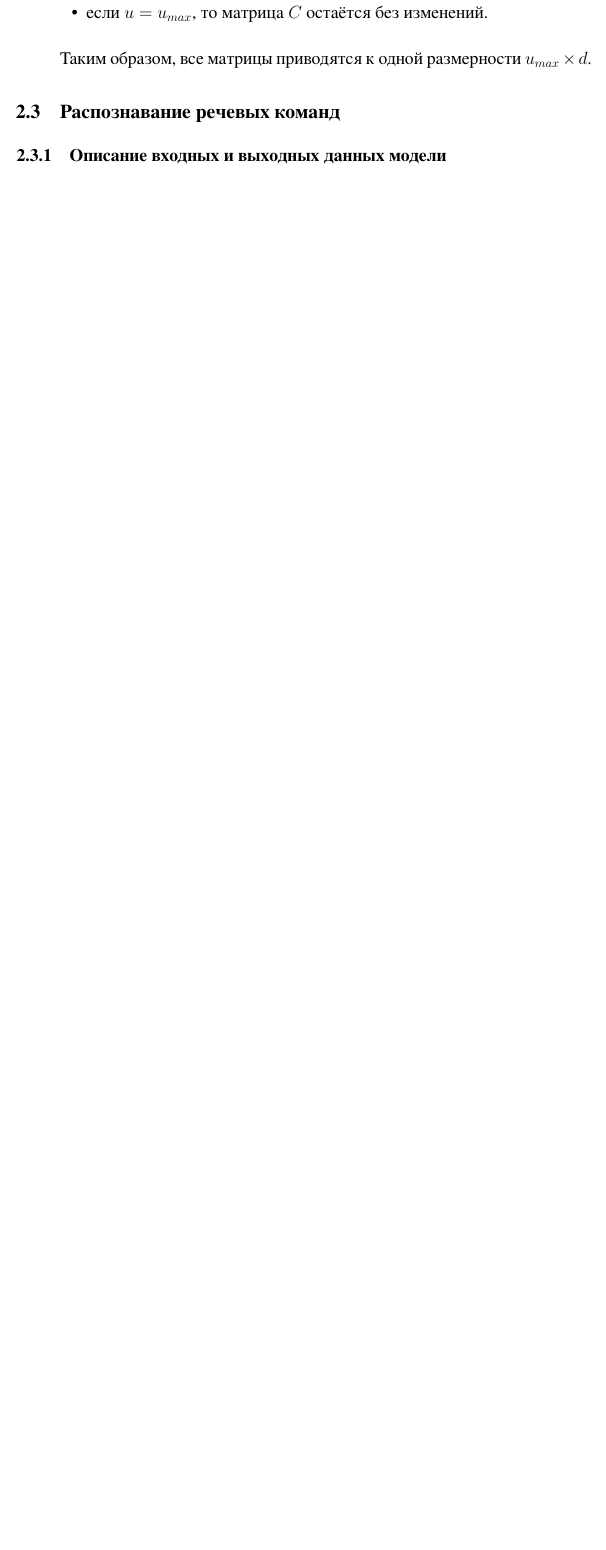
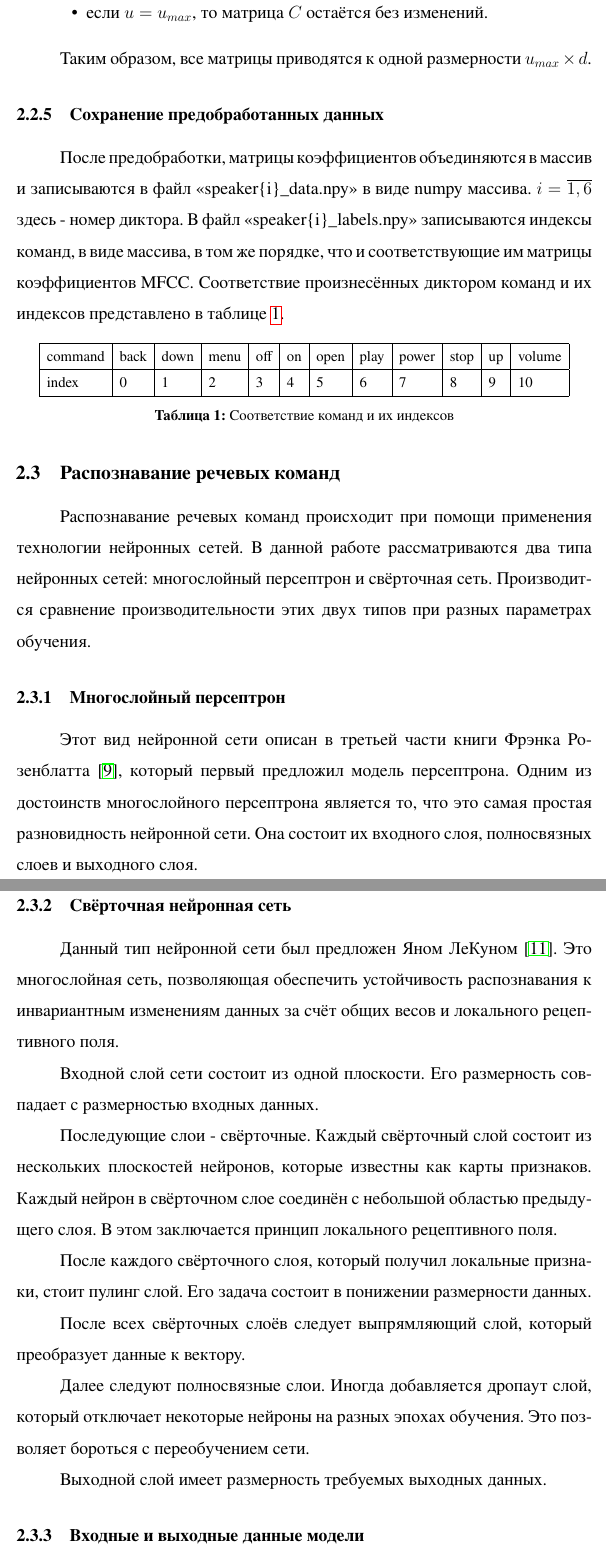
Before and after one commit to polotent/boxy, a LaTeX document (article/article.tex, which reads article/csv/commands.csv, article/solution.tex): part of page 19 of 30 before the commit and two parts of pages 20 and 21 of 32 after it, the two joined at a grey line, cut so that both start at the same text, the shorter picture padded with empty space. The pictures show the PDF file article/article.pdf that the author committed with the source.

Commit message:
Updated article

```diff
--- /dev/null
+++ b/article/csv/commands.csv
@@ -0,0 +1,2 @@
+command,back,down,menu,off,on,open,play,power,stop,up,volume
+index,0,1,2,3,4,5,6,7,8,9,10
--- a/article/solution.tex
+++ b/article/solution.tex
@@ -204,10 +204,36 @@ E_k = \sum_{m=0}^{N-1} |x_{k_m}|,~k=\overline{0,z-1}
 
 Таким образом, все матрицы приводятся к одной размерности $u_{max} \times d$.
 
-\subsection{Распознавание речевых команд}
-\subsubsection{Описание входных и выходных данных модели}
-\subsubsection{Архитектура нейронной сети}
-\subsubsection{}
+\subsubsection{Сохранение предобработанных данных}
+После предобработки, матрицы коэффициентов объединяются в массив и записываются в файл <<speaker\{i\}\_data.npy>> в виде numpy массива. $i=\overline{1,6}$ здесь - номер диктора. В файл <<speaker\{i\}\_labels.npy>> записываются индексы команд, в виде массива, в том же порядке, что и соответствующие им матрицы коэффициентов MFCC. Соответствие произнесённых диктором команд и их индексов представлено в таблице \ref{table:commands}.
 
+\begin{table}[H]
+	\small
+ 	\centering
+	\csvautotabular{csv/commands.csv}
+	\caption{Соответствие команд и их индексов}
+ 	\label{table:commands}
+\end{table}
 
 \subsection{Распознавание речевых команд}
+Распознавание речевых команд происходит при помощи применения технологии нейронных сетей. В данной работе рассматриваются два типа нейронных сетей: многослойный персептрон и свёрточная сеть. Производится сравнение производительности этих двух типов при разных параметрах обучения.
+\subsubsection{Многослойный персептрон}
+Этот вид нейронной сети описан в третьей части книги Фрэнка Розенблатта \cite{Perceptron}, который первый предложил модель персептрона. Одним из достоинств многослойного персептрона является то, что это самая простая разновидность нейронной сети. Она состоит их входного слоя, полносвязных слоев и выходного слоя.
+\subsubsection{Свёрточная нейронная сеть}
+Данный тип нейронной сети был предложен Яном ЛеКуном \cite{CNN}. Это многослойная сеть, позволяющая обеспечить устойчивость распознавания к инвариантным изменениям данных за счёт общих весов и локального рецептивного поля.
+
+Входной слой сети состоит из одной плоскости. Его размерность совпадает с размерностью входных данных.
+
+Последующие слои - свёрточные. Каждый свёрточный слой состоит из нескольких плоскостей нейронов, которые известны как карты признаков. Каждый нейрон в свёрточном слое соединён с небольшой областью предыдущего слоя. В этом заключается принцип локального рецептивного поля.
+
+После каждого свёрточного слоя, который получил локальные признаки, стоит пулинг слой. Его задача состоит в понижении размерности данных.
+
+После всех свёрточных слоёв следует выпрямляющий слой, который преобразует данные к вектору.
+
+Далее следуют полносвязные слои. Иногда добавляется дропаут слой, который отключает некоторые нейроны на разных эпохах обучения. Это позволяет бороться с переобучением сети.
+
+Выходной слой имеет размерность требуемых выходных данных.
+
+\subsubsection{Входные и выходные данные модели}
+\subsubsection{Архитектура нейронной сети}
+\subsubsection{Программная реализация}
```
Also changed, not shown: article/results.tex (+1 -1 lines), article/theory.tex (+1 -1 lines), article/article.pdf, article/solution.tex (4 more changed lines), 1 other file.
